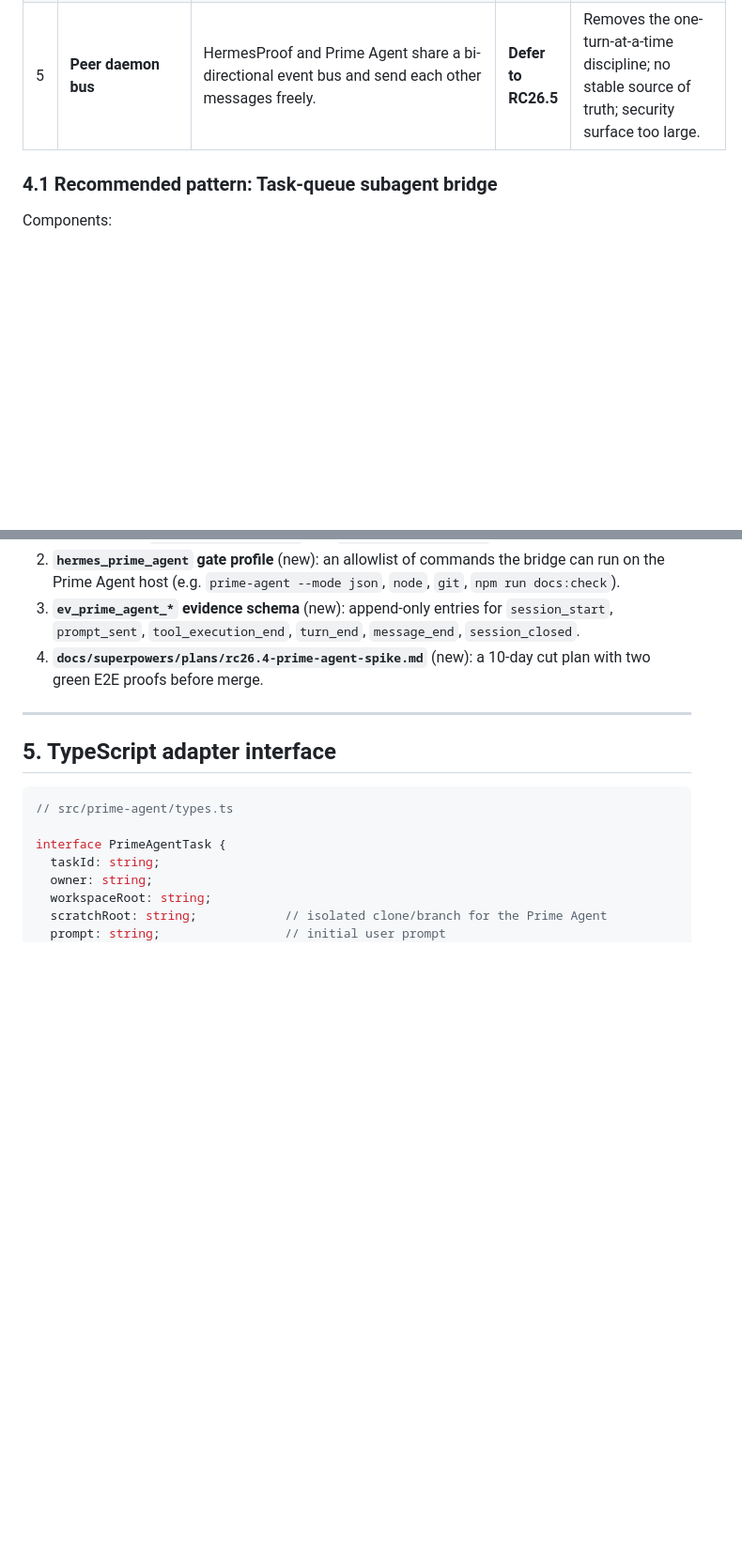
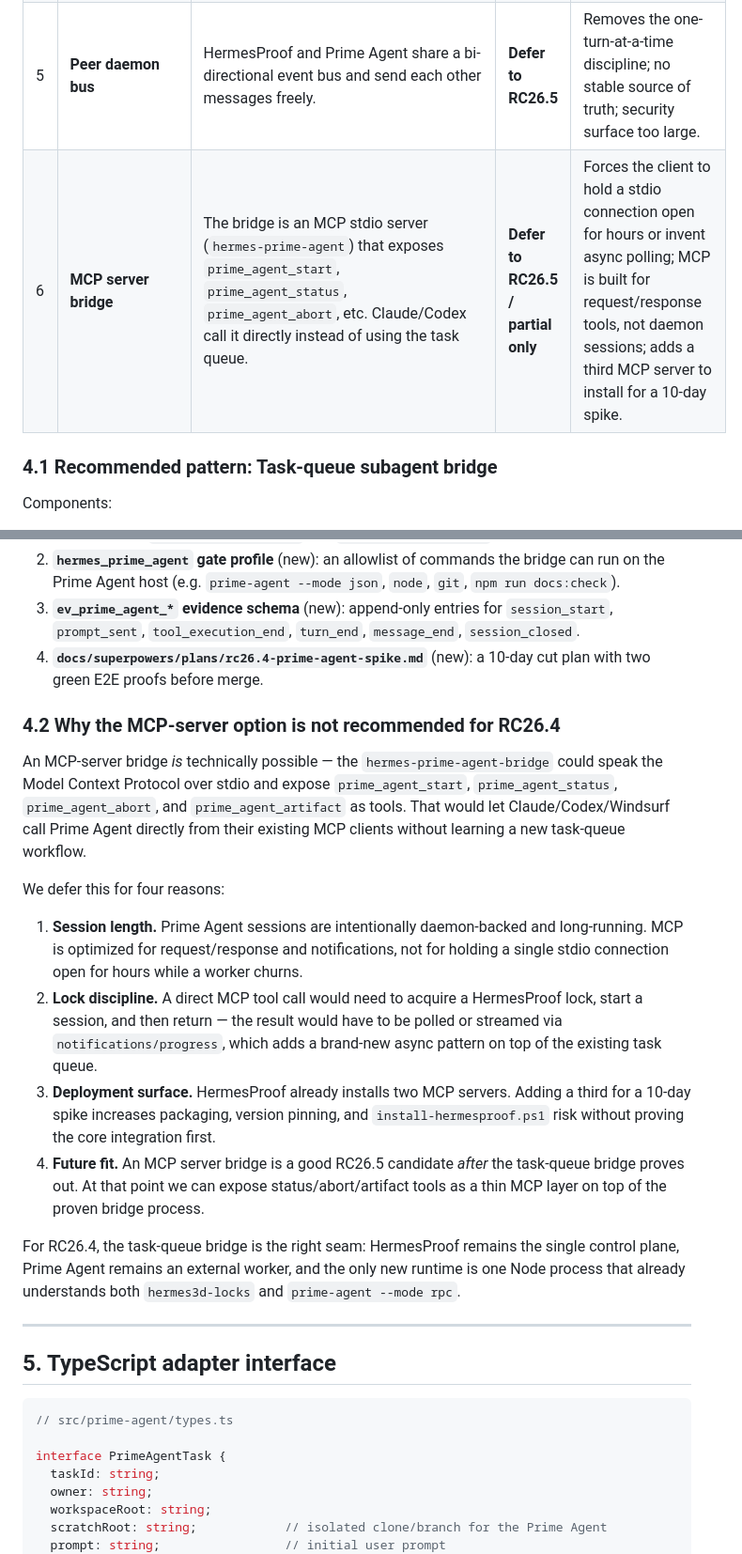
Before and after one commit to Ghenghis/HermesProof, a Markdown page: docs/audit/rc26.4-prime-agent-integration-design-2026-08-16.md, 2 parts joined by grey strips. Shown at 94% size. GitHub-like rendering; blank space fills up the shorter version.

Commit message:
docs(rc26.4): add MCP-server bridge comparison
- Added pattern #6: MCP server bridge (stdio MCP tools)
- Added section 4.2 explaining why it is deferred to RC26.5
- Kept task-queue subagent bridge as the RC26.4 recommendation

Evidence: ev_19148d41483dca82

```diff
--- a/docs/audit/rc26.4-prime-agent-integration-design-2026-08-16.md
+++ b/docs/audit/rc26.4-prime-agent-integration-design-2026-08-16.md
@@ -74,6 +74,7 @@ The proposed integration does not put Prime Agent inside the HermesProof MCP ser
 | 3 | **HermesProof MCP tool shim** | Add `hermes_prime_agent_run` and `hermes_prime_agent_status` to `hermes3d-locks`. Synchronous calls wait for full Prime Agent completion. | **Defer** | Breaks the synchronous MCP contract because sessions can run hours; would hold the LLM thread open. |
 | 4 | **Task-queue subagent bridge (recommended)** | HermesProof enqueues a task with `taskType: "prime-agent"`. A dedicated `hermes-prime-agent-bridge` worker picks it, leases a Prime Agent session, streams JSONL, and appends evidence. | **Adopt for RC26.4** | Keeps HermesProof as the lock/evidence source of truth; Prime Agent is a worker; async by design; fits existing `hermes_pick_task`. |
 | 5 | **Peer daemon bus** | HermesProof and Prime Agent share a bi-directional event bus and send each other messages freely. | **Defer to RC26.5** | Removes the one-turn-at-a-time discipline; no stable source of truth; security surface too large. |
+| 6 | **MCP server bridge** | The bridge is an MCP stdio server (`hermes-prime-agent`) that exposes `prime_agent_start`, `prime_agent_status`, `prime_agent_abort`, etc. Claude/Codex call it directly instead of using the task queue. | **Defer to RC26.5 / partial only** | Forces the client to hold a stdio connection open for hours or invent async polling; MCP is built for request/response tools, not daemon sessions; adds a third MCP server to install for a 10-day spike. |
 
 ### 4.1 Recommended pattern: Task-queue subagent bridge
 
@@ -83,6 +84,19 @@ Components:
 2. **`hermes_prime_agent` gate profile** (new): an allowlist of commands the bridge can run on the Prime Agent host (e.g. `prime-agent --mode json`, `node`, `git`, `npm run docs:check`).
 3. **`ev_prime_agent_*` evidence schema** (new): append-only entries for `session_start`, `prompt_sent`, `tool_execution_end`, `turn_end`, `message_end`, `session_closed`.
 4. **`docs/superpowers/plans/rc26.4-prime-agent-spike.md`** (new): a 10-day cut plan with two green E2E proofs before merge.
+
+### 4.2 Why the MCP-server option is not recommended for RC26.4
+
+An MCP-server bridge *is* technically possible — the `hermes-prime-agent-bridge` could speak the Model Context Protocol over stdio and expose `prime_agent_start`, `prime_agent_status`, `prime_agent_abort`, and `prime_agent_artifact` as tools. That would let Claude/Codex/Windsurf call Prime Agent directly from their existing MCP clients without learning a new task-queue workflow.
+
+We defer this for four reasons:
+
+1. **Session length.** Prime Agent sessions are intentionally daemon-backed and long-running. MCP is optimized for request/response and notifications, not for holding a single stdio connection open for hours while a worker churns.
+2. **Lock discipline.** A direct MCP tool call would need to acquire a HermesProof lock, start a session, and then return — the result would have to be polled or streamed via `notifications/progress`, which adds a brand-new async pattern on top of the existing task queue.
+3. **Deployment surface.** HermesProof already installs two MCP servers. Adding a third for a 10-day spike increases packaging, version pinning, and `install-hermesproof.ps1` risk without proving the core integration first.
+4. **Future fit.** An MCP server bridge is a good RC26.5 candidate *after* the task-queue bridge proves out. At that point we can expose status/abort/artifact tools as a thin MCP layer on top of the proven bridge process.
+
+For RC26.4, the task-queue bridge is the right seam: HermesProof remains the single control plane, Prime Agent remains an external worker, and the only new runtime is one Node process that already understands both `hermes3d-locks` and `prime-agent --mode rpc`.
 
 ---
 
```
